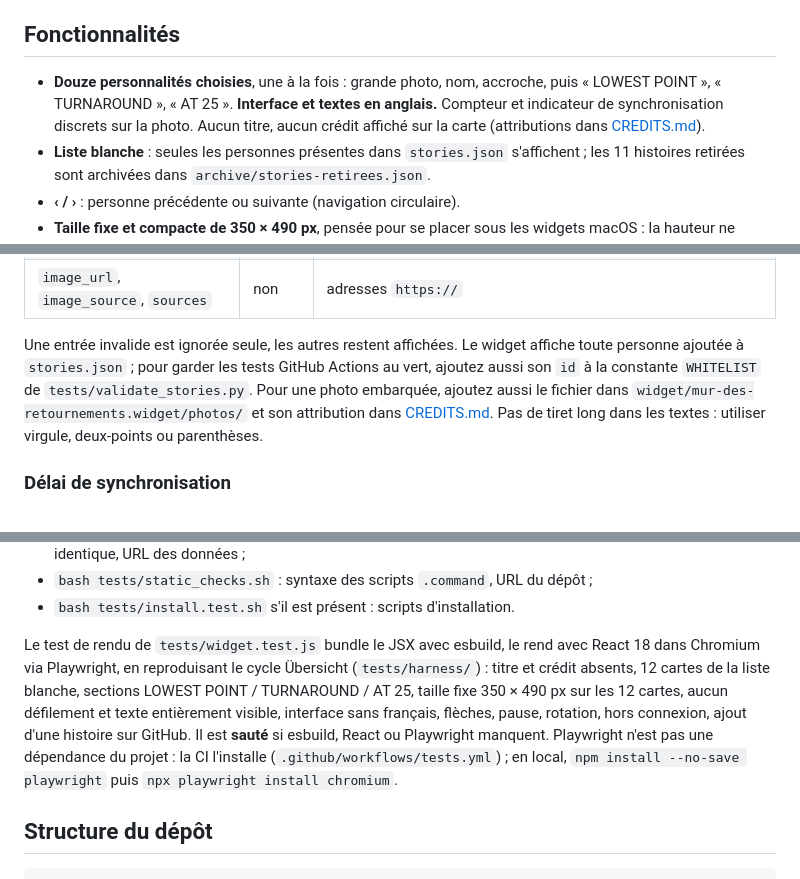
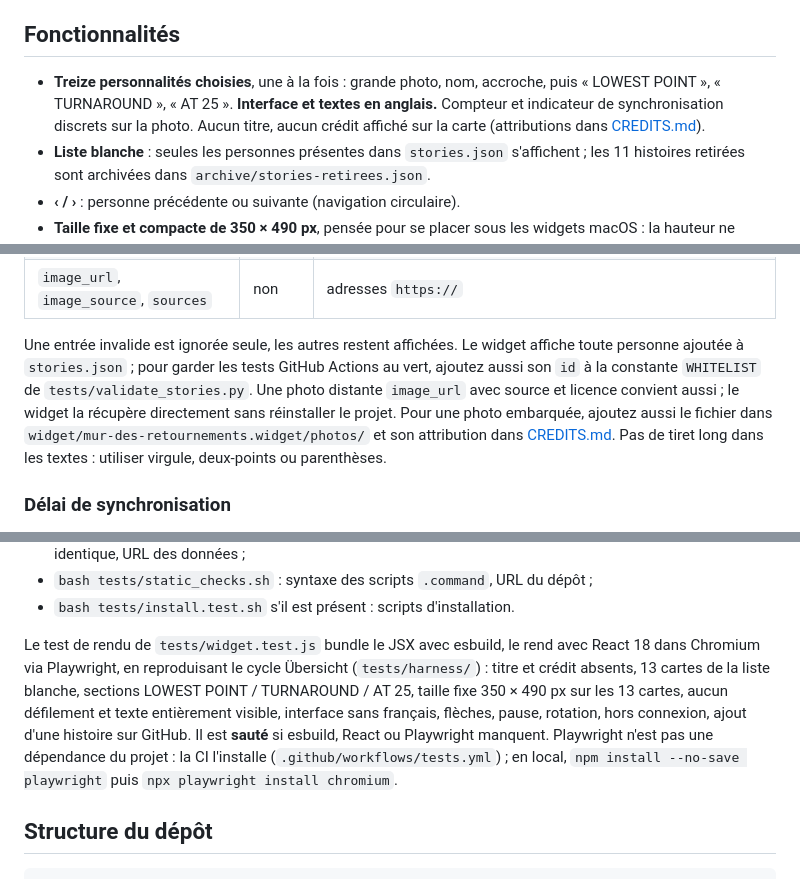
Before and after one commit to aaxxeell09/Success, a Markdown page: README.md, 3 parts joined by grey strips. Rendered like a GitHub page.

```diff
--- a/README.md
+++ b/README.md
@@ -10,7 +10,7 @@ Ouvrez [`preview/index.html`](./preview/index.html) dans un navigateur pour voir
 
 ## Fonctionnalités
 
-- **Douze personnalités choisies**, une à la fois : grande photo, nom, accroche, puis « LOWEST POINT », « TURNAROUND », « AT 25 ». **Interface et textes en anglais.** Compteur et indicateur de synchronisation discrets sur la photo. Aucun titre, aucun crédit affiché sur la carte (attributions dans [CREDITS.md](./CREDITS.md)).
+- **Treize personnalités choisies**, une à la fois : grande photo, nom, accroche, puis « LOWEST POINT », « TURNAROUND », « AT 25 ». **Interface et textes en anglais.** Compteur et indicateur de synchronisation discrets sur la photo. Aucun titre, aucun crédit affiché sur la carte (attributions dans [CREDITS.md](./CREDITS.md)).
 - **Liste blanche** : seules les personnes présentes dans `stories.json` s'affichent ; les 11 histoires retirées sont archivées dans `archive/stories-retirees.json`.
 - **‹ / ›** : personne précédente ou suivante (navigation circulaire).
 - **Taille fixe et compacte de 350 × 490 px**, pensée pour se placer sous les widgets macOS : la hauteur ne change jamais et **tout le texte est visible sans défilement** (photo et boutons fixes). Limites de mots : accroche 7, LOWEST POINT 24, TURNAROUND 24, AT 25 18. La largeur est réduite si l'écran est plus étroit.
@@ -81,7 +81,7 @@ Règles du schéma (détail dans [docs/ARCHITECTURE.md](./docs/ARCHITECTURE.md)
 | `photo` | non | chemin dans le dossier du widget, ex. `photos/marie-curie.jpg` ; exige `image_credit` et `image_license` |
 | `image_url`, `image_source`, `sources` | non | adresses `https://` |
 
-Une entrée invalide est ignorée seule, les autres restent affichées. Le widget affiche toute personne ajoutée à `stories.json` ; pour garder les tests GitHub Actions au vert, ajoutez aussi son `id` à la constante `WHITELIST` de `tests/validate_stories.py`. Pour une photo embarquée, ajoutez aussi le fichier dans `widget/mur-des-retournements.widget/photos/` et son attribution dans [CREDITS.md](./CREDITS.md). Pas de tiret long dans les textes : utiliser virgule, deux-points ou parenthèses.
+Une entrée invalide est ignorée seule, les autres restent affichées. Le widget affiche toute personne ajoutée à `stories.json` ; pour garder les tests GitHub Actions au vert, ajoutez aussi son `id` à la constante `WHITELIST` de `tests/validate_stories.py`. Une photo distante `image_url` avec source et licence convient aussi ; le widget la récupère directement sans réinstaller le projet. Pour une photo embarquée, ajoutez aussi le fichier dans `widget/mur-des-retournements.widget/photos/` et son attribution dans [CREDITS.md](./CREDITS.md). Pas de tiret long dans les textes : utiliser virgule, deux-points ou parenthèses.
 
 ### Délai de synchronisation
 
@@ -116,7 +116,7 @@ npm test
 - `bash tests/static_checks.sh` : syntaxe des scripts `.command`, URL du dépôt ;
 - `bash tests/install.test.sh` s'il est présent : scripts d'installation.
 
-Le test de rendu de `tests/widget.test.js` bundle le JSX avec esbuild, le rend avec React 18 dans Chromium via Playwright, en reproduisant le cycle Übersicht (`tests/harness/`) : titre et crédit absents, 12 cartes de la liste blanche, sections LOWEST POINT / TURNAROUND / AT 25, taille fixe 350 × 490 px sur les 12 cartes, aucun défilement et texte entièrement visible, interface sans français, flèches, pause, rotation, hors connexion, ajout d'une histoire sur GitHub. Il est **sauté** si esbuild, React ou Playwright manquent. Playwright n'est pas une dépendance du projet : la CI l'installe (`.github/workflows/tests.yml`) ; en local, `npm install --no-save playwright` puis `npx playwright install chromium`.
+Le test de rendu de `tests/widget.test.js` bundle le JSX avec esbuild, le rend avec React 18 dans Chromium via Playwright, en reproduisant le cycle Übersicht (`tests/harness/`) : titre et crédit absents, 13 cartes de la liste blanche, sections LOWEST POINT / TURNAROUND / AT 25, taille fixe 350 × 490 px sur les 13 cartes, aucun défilement et texte entièrement visible, interface sans français, flèches, pause, rotation, hors connexion, ajout d'une histoire sur GitHub. Il est **sauté** si esbuild, React ou Playwright manquent. Playwright n'est pas une dépendance du projet : la CI l'installe (`.github/workflows/tests.yml`) ; en local, `npm install --no-save playwright` puis `npx playwright install chromium`.
 
 ## Structure du dépôt
 
```
Also changed, not shown: CLAUDE.md (+1 -1 lines), docs/ARCHITECTURE.md (+5 -1 lines).
